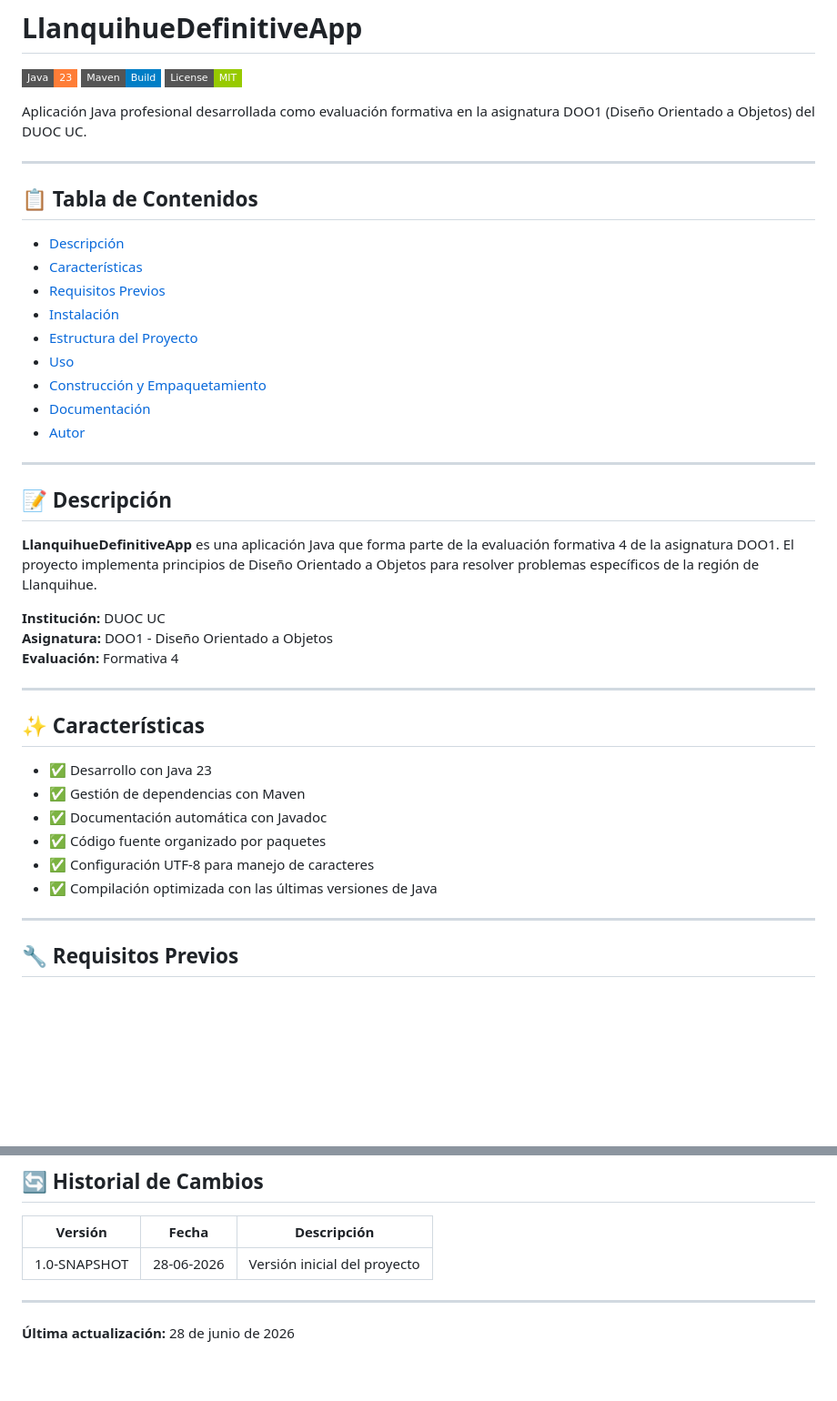
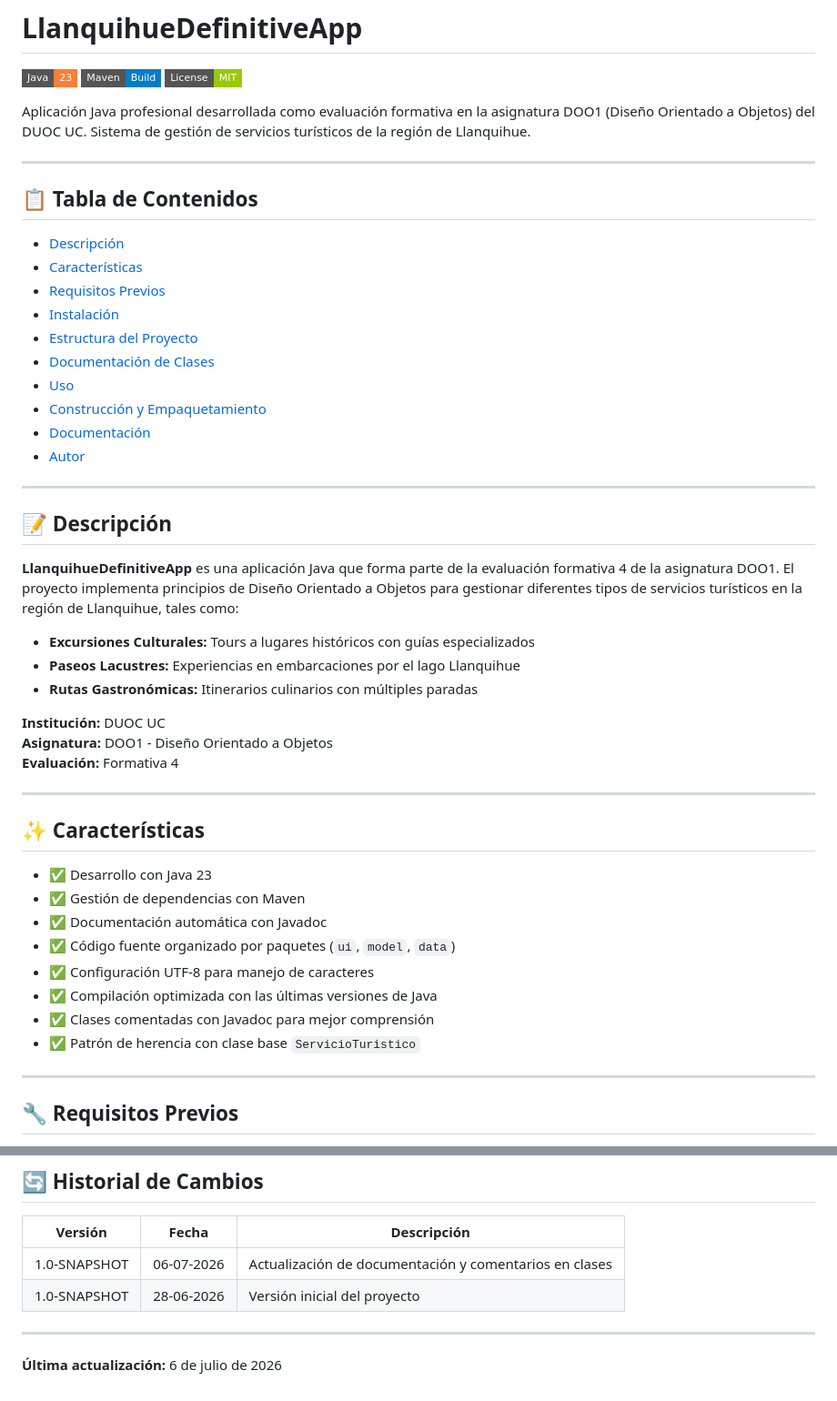
Before and after one commit to NicoC-XXVIII/LlanquihueDefinitiveApp, a Markdown page: README.md, 2 parts joined by grey strips. Shown at 91% size. Rendered like a GitHub page; badges without logos; blank space fills up the shorter version.

```diff
--- a/README.md
+++ b/README.md
@@ -4,7 +4,7 @@
 ![Maven](https://img.shields.io/badge/Maven-Build-blue?style=flat-square)
 ![License](https://img.shields.io/badge/License-MIT-green?style=flat-square)
 
-Aplicación Java profesional desarrollada como evaluación formativa en la asignatura DOO1 (Diseño Orientado a Objetos) del DUOC UC.
+Aplicación Java profesional desarrollada como evaluación formativa en la asignatura DOO1 (Diseño Orientado a Objetos) del DUOC UC. Sistema de gestión de servicios turísticos de la región de Llanquihue.
 
 ---
 
@@ -15,6 +15,7 @@ Aplicación Java profesional desarrollada como evaluación formativa en la asign
 - [Requisitos Previos](#requisitos-previos)
 - [Instalación](#instalación)
 - [Estructura del Proyecto](#estructura-del-proyecto)
+- [Documentación de Clases](#documentación-de-clases)
 - [Uso](#uso)
 - [Construcción y Empaquetamiento](#construcción-y-empaquetamiento)
 - [Documentación](#documentación)
@@ -24,7 +25,11 @@ Aplicación Java profesional desarrollada como evaluación formativa en la asign
 
 ## 📝 Descripción
 
-**LlanquihueDefinitiveApp** es una aplicación Java que forma parte de la evaluación formativa 4 de la asignatura DOO1. El proyecto implementa principios de Diseño Orientado a Objetos para resolver problemas específicos de la región de Llanquihue.
+**LlanquihueDefinitiveApp** es una aplicación Java que forma parte de la evaluación formativa 4 de la asignatura DOO1. El proyecto implementa principios de Diseño Orientado a Objetos para gestionar diferentes tipos de servicios turísticos en la región de Llanquihue, tales como:
+
+- **Excursiones Culturales:** Tours a lugares históricos con guías especializados
+- **Paseos Lacustres:** Experiencias en embarcaciones por el lago Llanquihue
+- **Rutas Gastronómicas:** Itinerarios culinarios con múltiples paradas
 
 **Institución:** DUOC UC
 **Asignatura:** DOO1 - Diseño Orientado a Objetos
@@ -37,9 +42,11 @@ Aplicación Java profesional desarrollada como evaluación formativa en la asign
 - ✅ Desarrollo con Java 23
 - ✅ Gestión de dependencias con Maven
 - ✅ Documentación automática con Javadoc
-- ✅ Código fuente organizado por paquetes
+- ✅ Código fuente organizado por paquetes (`ui`, `model`, `data`)
 - ✅ Configuración UTF-8 para manejo de caracteres
 - ✅ Compilación optimizada con las últimas versiones de Java
+- ✅ Clases comentadas con Javadoc para mejor comprensión
+- ✅ Patrón de herencia con clase base `ServicioTuristico`
 
 ---
 
@@ -213,8 +314,9 @@ Para preguntas o problemas relacionados con este proyecto:
 
 | Versión | Fecha | Descripción |
 |---------|-------|-------------|
+| 1.0-SNAPSHOT | 06-07-2026 | Actualización de documentación y comentarios en clases |
 | 1.0-SNAPSHOT | 28-06-2026 | Versión inicial del proyecto |
 
 ---
 
-**Última actualización:** 28 de junio de 2026
+**Última actualización:** 6 de julio de 2026
```
Also changed, not shown: other parts of README.md (+111 -17 lines).
